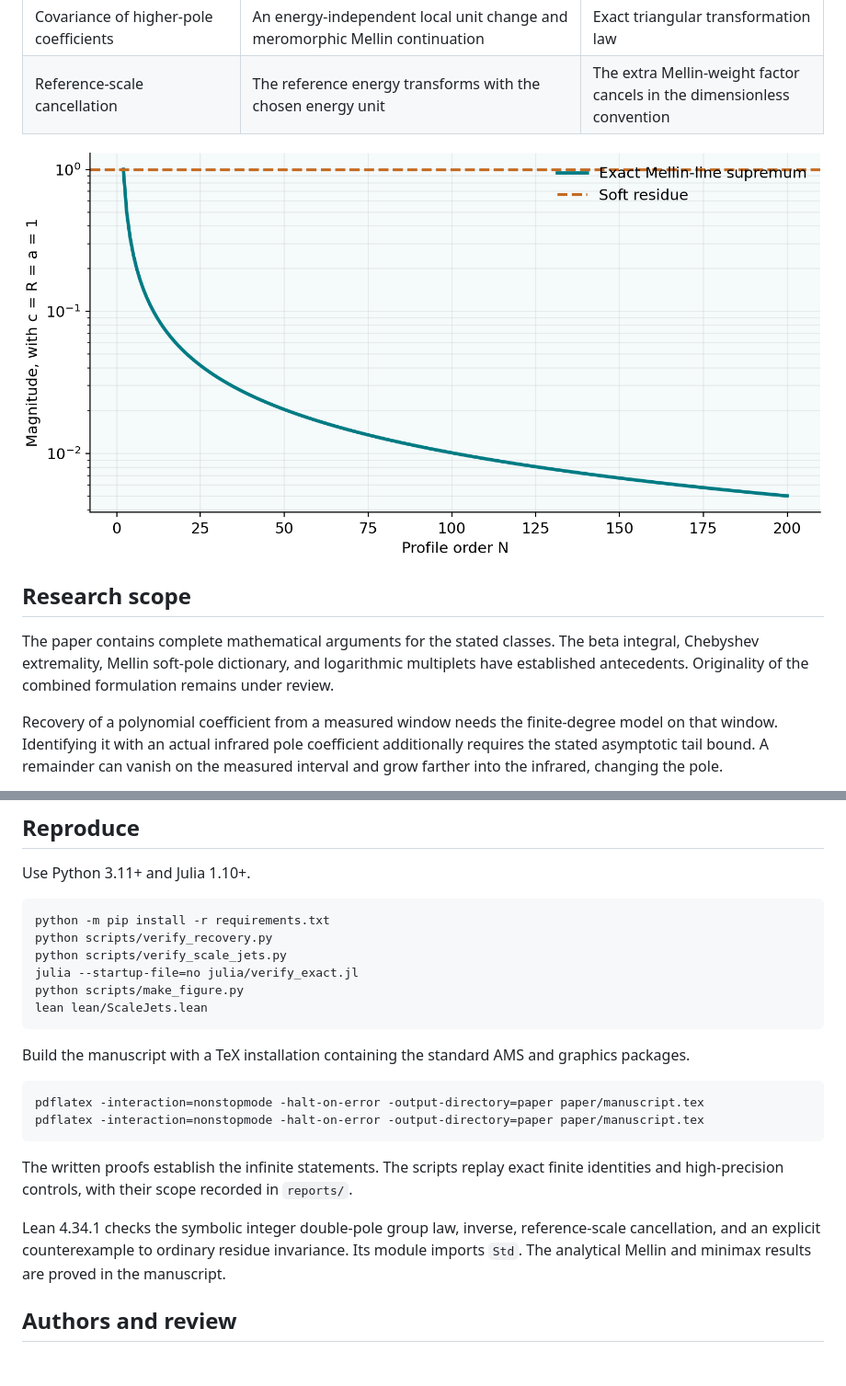
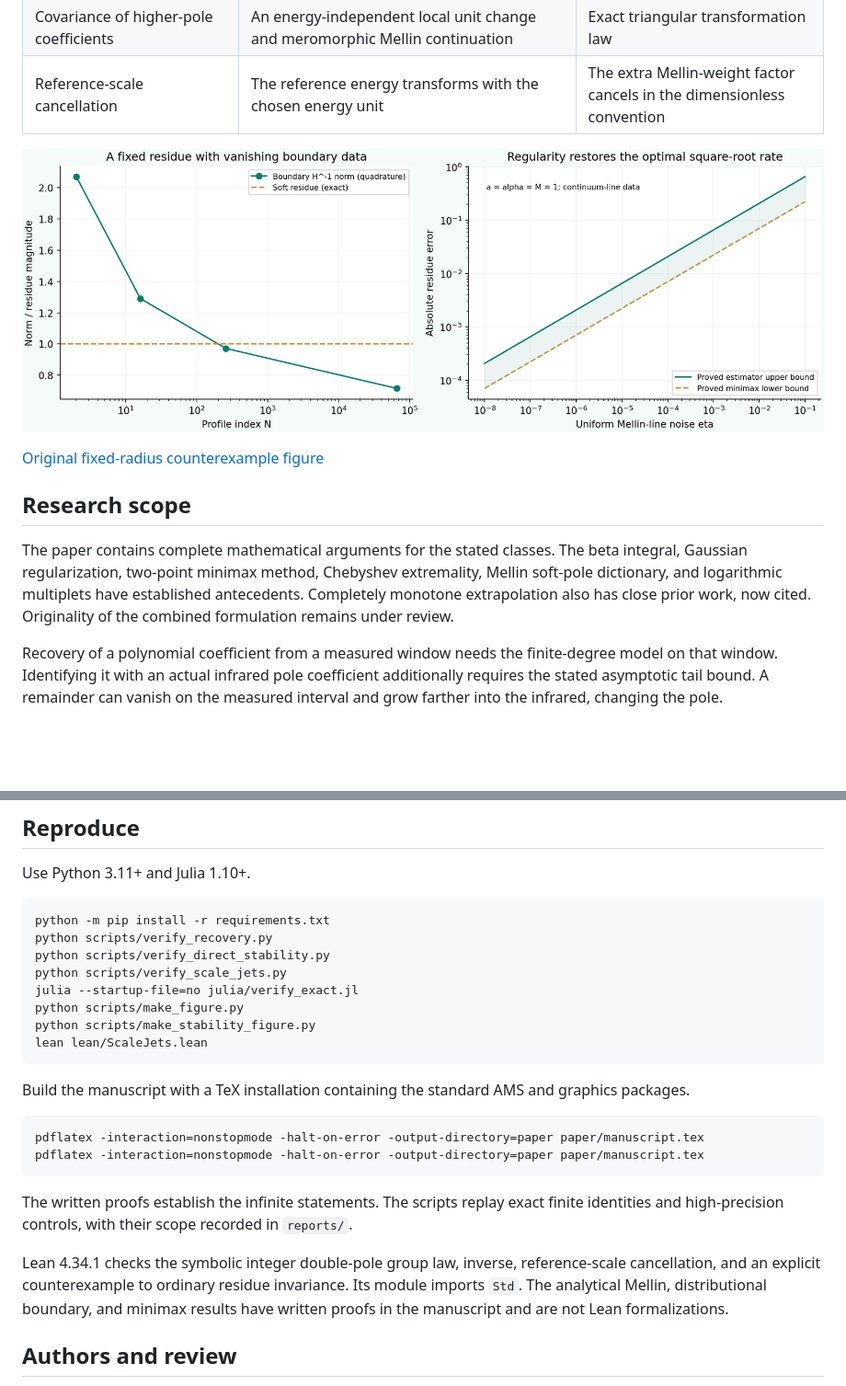
Before and after one commit to anaxia-research/celestial-infrared-stability, a Markdown page: README.md, 2 parts joined by grey strips. Shown at 92% size. GitHub-like rendering; pictures changed too: assets/stability-tradeoff.png (added); blank space fills up the shorter version.

Commit message:
Prove boundary instability and optimal direct Mellin recovery rate

````diff
--- a/README.md
+++ b/README.md
@@ -35,11 +45,13 @@ For a constant subleading soft term, choose $p=0$, $a=1$. The data line is then
 | Covariance of higher-pole coefficients | An energy-independent local unit change and meromorphic Mellin continuation | Exact triangular transformation law |
 | Reference-scale cancellation | The reference energy transforms with the chosen energy unit | The extra Mellin-weight factor cancels in the dimensionless convention |
 
-![Exact Mellin-line norm and fixed residue](assets/residue-instability.png)
+![Instability and conditional recovery](assets/stability-tradeoff.png)
+
+[Original fixed-radius counterexample figure](assets/residue-instability.png)
 
 ## Research scope
 
-The paper contains complete mathematical arguments for the stated classes. The beta integral, Chebyshev extremality, Mellin soft-pole dictionary, and logarithmic multiplets have established antecedents. Originality of the combined formulation remains under review.
+The paper contains complete mathematical arguments for the stated classes. The beta integral, Gaussian regularization, two-point minimax method, Chebyshev extremality, Mellin soft-pole dictionary, and logarithmic multiplets have established antecedents. Completely monotone extrapolation also has close prior work, now cited. Originality of the combined formulation remains under review.
 
 Recovery of a polynomial coefficient from a measured window needs the finite-degree model on that window. Identifying it with an actual infrared pole coefficient additionally requires the stated asymptotic tail bound. A remainder can vanish on the measured interval and grow farther into the infrared, changing the pole.
 
@@ -54,9 +66,11 @@ Use Python 3.11+ and Julia 1.10+.
 ```sh
 python -m pip install -r requirements.txt
 python scripts/verify_recovery.py
+python scripts/verify_direct_stability.py
 python scripts/verify_scale_jets.py
 julia --startup-file=no julia/verify_exact.jl
 python scripts/make_figure.py
+python scripts/make_stability_figure.py
 lean lean/ScaleJets.lean
 ```
 
@@ -69,7 +83,7 @@ pdflatex -interaction=nonstopmode -halt-on-error -output-directory=paper paper/m
 
 The written proofs establish the infinite statements. The scripts replay exact finite identities and high-precision controls, with their scope recorded in `reports/`.
 
-Lean 4.34.1 checks the symbolic integer double-pole group law, inverse, reference-scale cancellation, and an explicit counterexample to ordinary residue invariance. Its module imports `Std`. The analytical Mellin and minimax results are proved in the manuscript.
+Lean 4.34.1 checks the symbolic integer double-pole group law, inverse, reference-scale cancellation, and an explicit counterexample to ordinary residue invariance. Its module imports `Std`. The analytical Mellin, distributional boundary, and minimax results have written proofs in the manuscript and are not Lean formalizations.
 
 ## Authors and review
 
````
Also changed, not shown: other parts of README.md (+14 -4 lines), PROOF-STATUS.md (added, +41 -0 lines), RELATED-WORK.md (+11 -0 lines), 9 other files.
